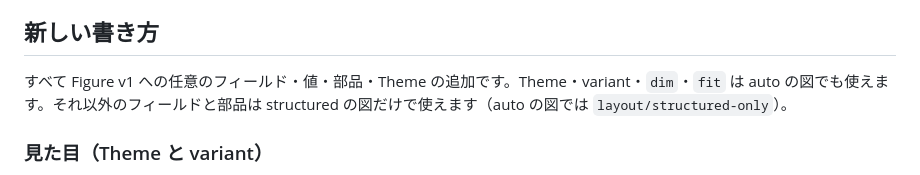
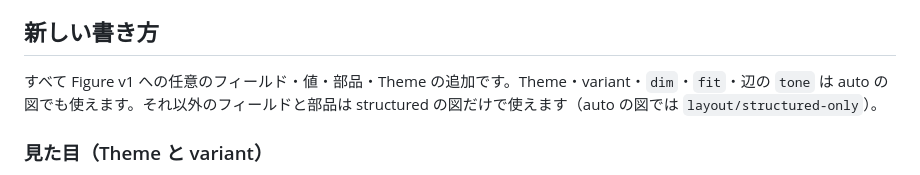
Before and after one commit to nishide-dev/sumi-diagram, a Markdown page: docs/releases/v0.6.0.md, the part around the change. Drawn GitHub-style.

Commit message:
docs(release): note that edge tone works in auto figures
Co-Authored-By: Claude Opus 5.5 <noreply@anthropic.com>

```diff
--- a/docs/releases/v0.6.0.md
+++ b/docs/releases/v0.6.0.md
@@ -6,7 +6,7 @@
 
 ## 新しい書き方
 
-すべて Figure v1 への任意のフィールド・値・部品・Theme の追加です。Theme・variant・`dim`・`fit` は auto の図でも使えます。それ以外のフィールドと部品は structured の図だけで使えます（auto の図では `layout/structured-only`）。
+すべて Figure v1 への任意のフィールド・値・部品・Theme の追加です。Theme・variant・`dim`・`fit`・辺の `tone` は auto の図でも使えます。それ以外のフィールドと部品は structured の図だけで使えます（auto の図では `layout/structured-only`）。
 
 ### 見た目（Theme と variant）
 
```
